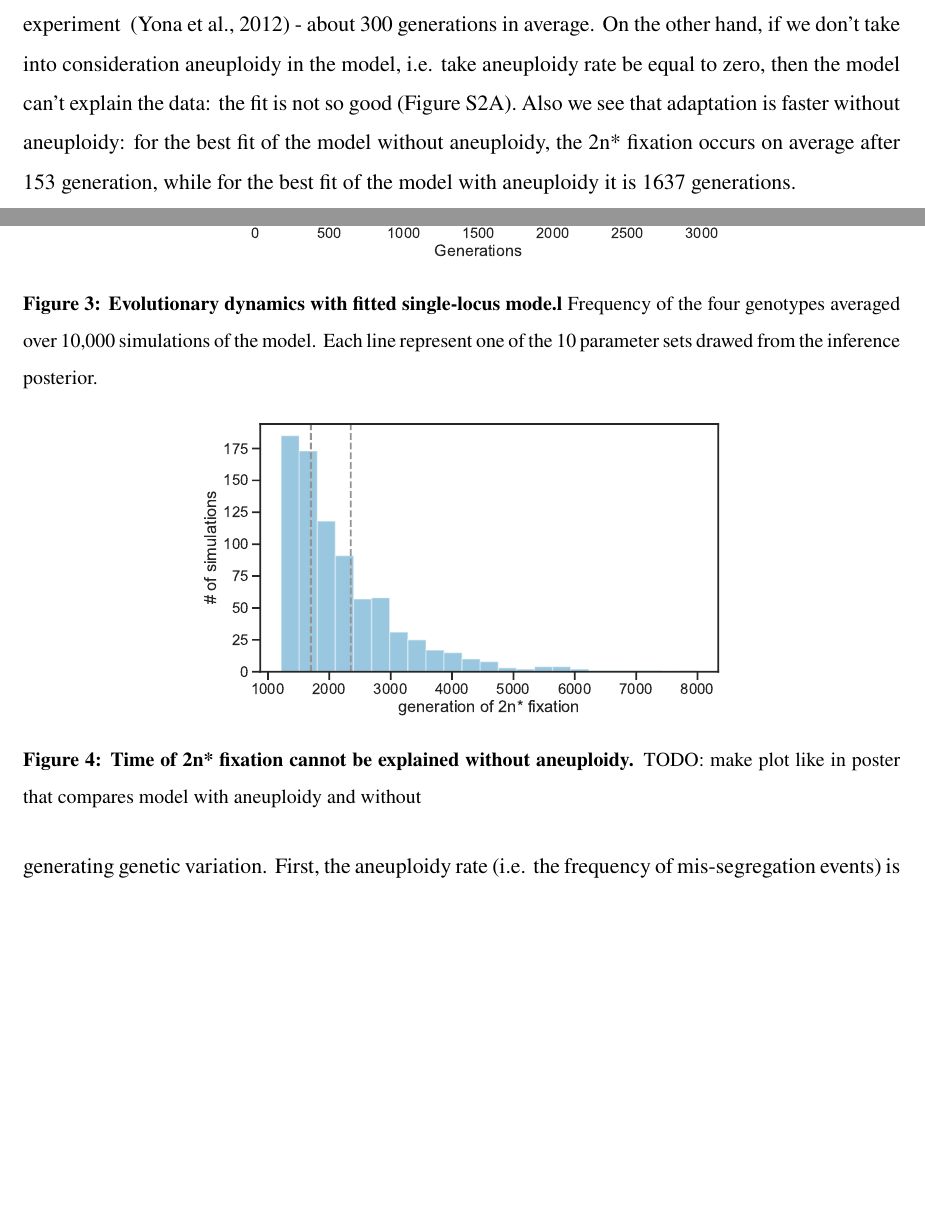
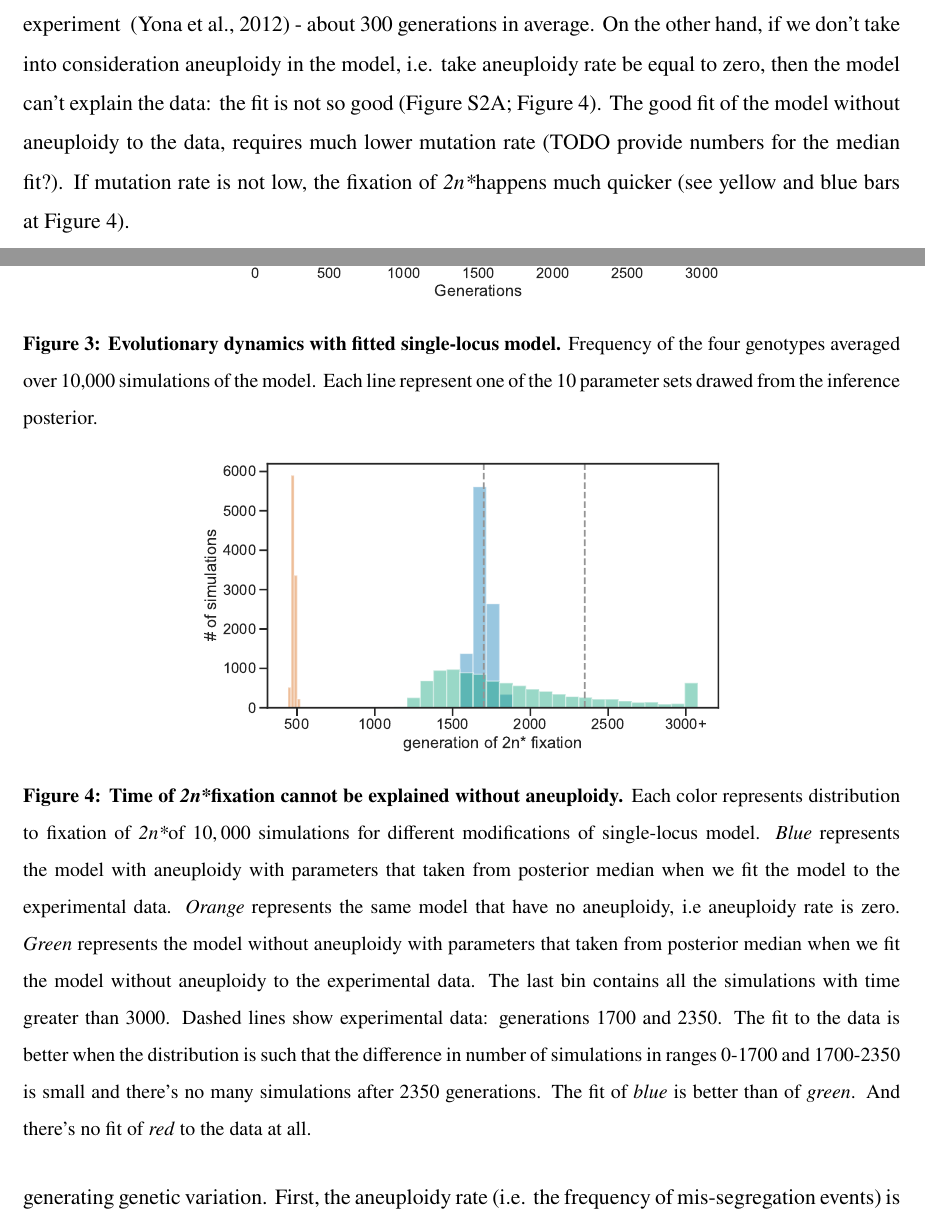
Before and after one commit to yoavram-lab/Heatrisomy, a LaTeX paper (ms/ms.tex): two parts of pages 9 and 11 of 19, joined at a grey line, cut so that both start at the same text, the shorter picture padded with empty space. Compiled offline with pdfLaTeX.

Commit message:
added fixation-plot and updated results with it

```diff
--- a/ms/ms.tex
+++ b/ms/ms.tex
@@ -397,24 +397,25 @@ trisomy rate - $7.36\times10^{-4}$,
 \paragraph{Single-locus model fits the data well, but only if contains aneuploidy.} Single-locus model provide good fit to the data~(\autoref{fig:likelihood}A).
 On \autoref{fig:ppc-plot} the dynamics of frequency change of each genotype in time is shown. We can see that \anmt never reach substantial frequency in the population.
 Sensitivity analysis~(\autoref{fig:sensitivity}) shows that if we change the parameter values the fit degrades. Furthermore, we measured fixation time of \anwt in population, and found it appropriate to the unpublished data of the experiment ~\citep{Yona2012} - about 300 generations in average.
-On the other hand, if we don't take into consideration aneuploidy in the model, i.e. take aneuploidy rate be equal to zero, then the model can't explain the data: the fit is not so good~(\autoref{fig:likelihood}A). Also we see that adaptation is faster without aneuploidy: for the best fit of the model without aneuploidy, the 2n* fixation occurs on average after 153 generation, while for the best fit of the model with aneuploidy it is 1637 generations. %TODO: put real data here
+On the other hand, if we don't take into consideration aneuploidy in the model, i.e. take aneuploidy rate be equal to zero, then the model can't explain the data: the fit is not so good~(\autoref{fig:likelihood}A; \autoref{fig:2n*-fixation}). The good fit of the model without aneuploidy to the data, requires much lower mutation rate (TODO provide numbers for the median fit?). If mutation rate is not low, the fixation of \eumt happens much quicker (see yellow and blue bars at  \autoref{fig:2n*-fixation}).
 
-\begin{figure}[h]
+\begin{figure}[h!]
   \centering
 \includegraphics[width=0.6\textwidth]{../figures/ppc-plot.pdf}
   \caption{
-  \textbf{Evolutionary dynamics with fitted single-locus mode.l}
+  \textbf{Evolutionary dynamics with fitted single-locus model.}
   Frequency of the four genotypes averaged over 10,000 simulations of the model. Each line represent one of the 10 parameter sets drawed from the inference posterior.
   }
   \label{fig:ppc-plot}
 \end{figure}
 
-\begin{figure}[h]
+\begin{figure}[h!]
   \centering
 \includegraphics[width=0.6\textwidth]{../figures/fixation-plot.pdf}
   \caption{
-  \textbf{Time of 2n* fixation cannot be explained without aneuploidy.}
-   TODO: make plot like in poster that compares model with aneuploidy and without
+  \textbf{Time of \eumt fixation cannot be explained without aneuploidy.}
+Each color represents distribution to fixation of \eumt of $10,000$ simulations for different modifications of single-locus model. \emph{Blue} represents the model with aneuploidy with parameters that taken from posterior median when we fit the model to the experimental data. \emph{Orange} represents the same model that have no aneuploidy, i.e aneuploidy rate is zero. \emph{Green} represents the model without aneuploidy with parameters that taken from posterior median when we fit the model without aneuploidy to the experimental data. The last bin contains all the simulations with time greater than 3000.
+Dashed lines show experimental data: generations 1700 and 2350. The fit to the data is better when the distribution is such that the difference in number of simulations in ranges 0-1700 and 1700-2350 is small and there's no many simulations after 2350 generations. The fit of \emph{blue} is better than of \emph{green}. And there's no fit of \emph{red} to the data at all.
   }
   \label{fig:2n*-fixation}
 \end{figure}
```
Also changed, not shown: figures/fixation-plot.pdf, 1 other file.
